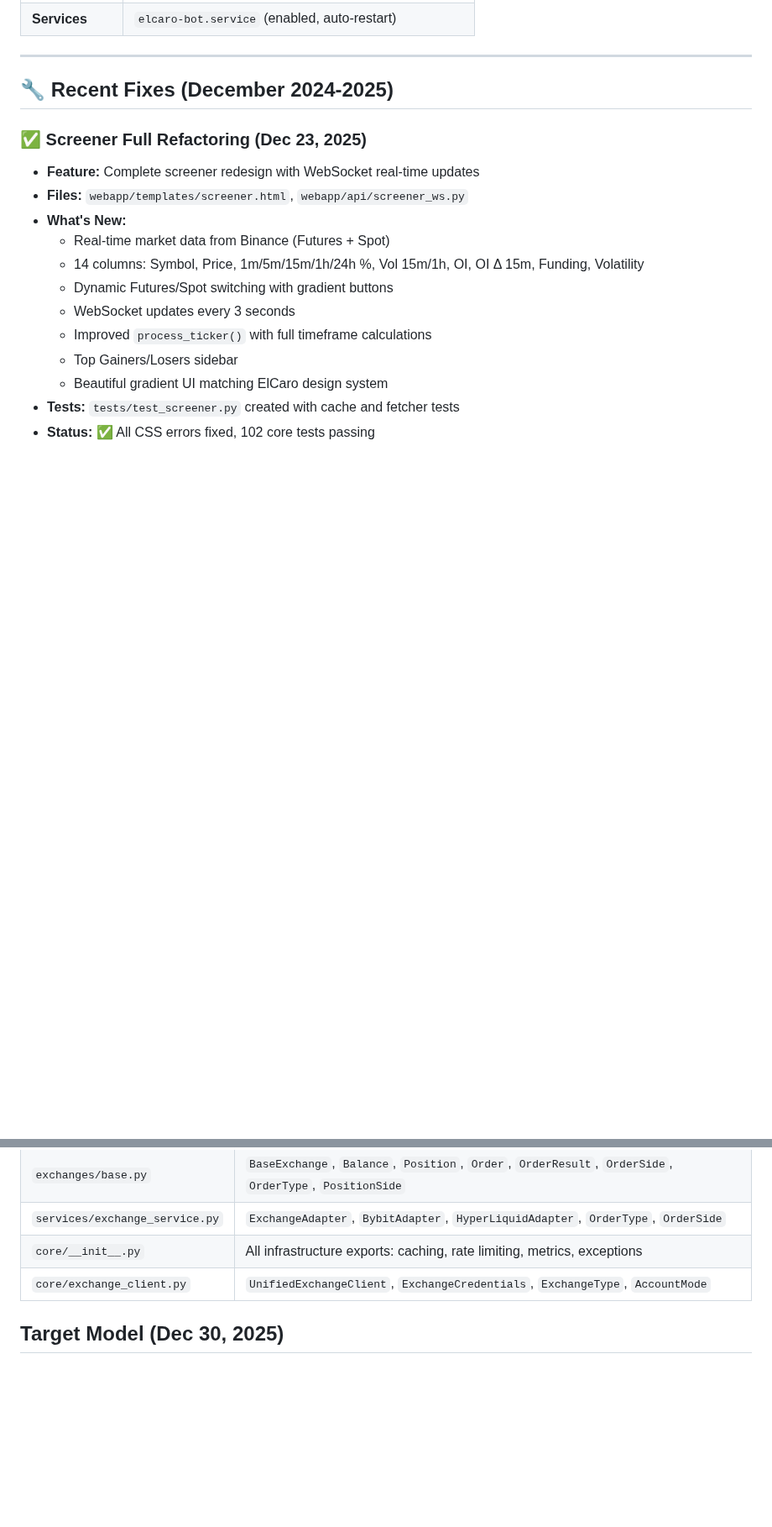
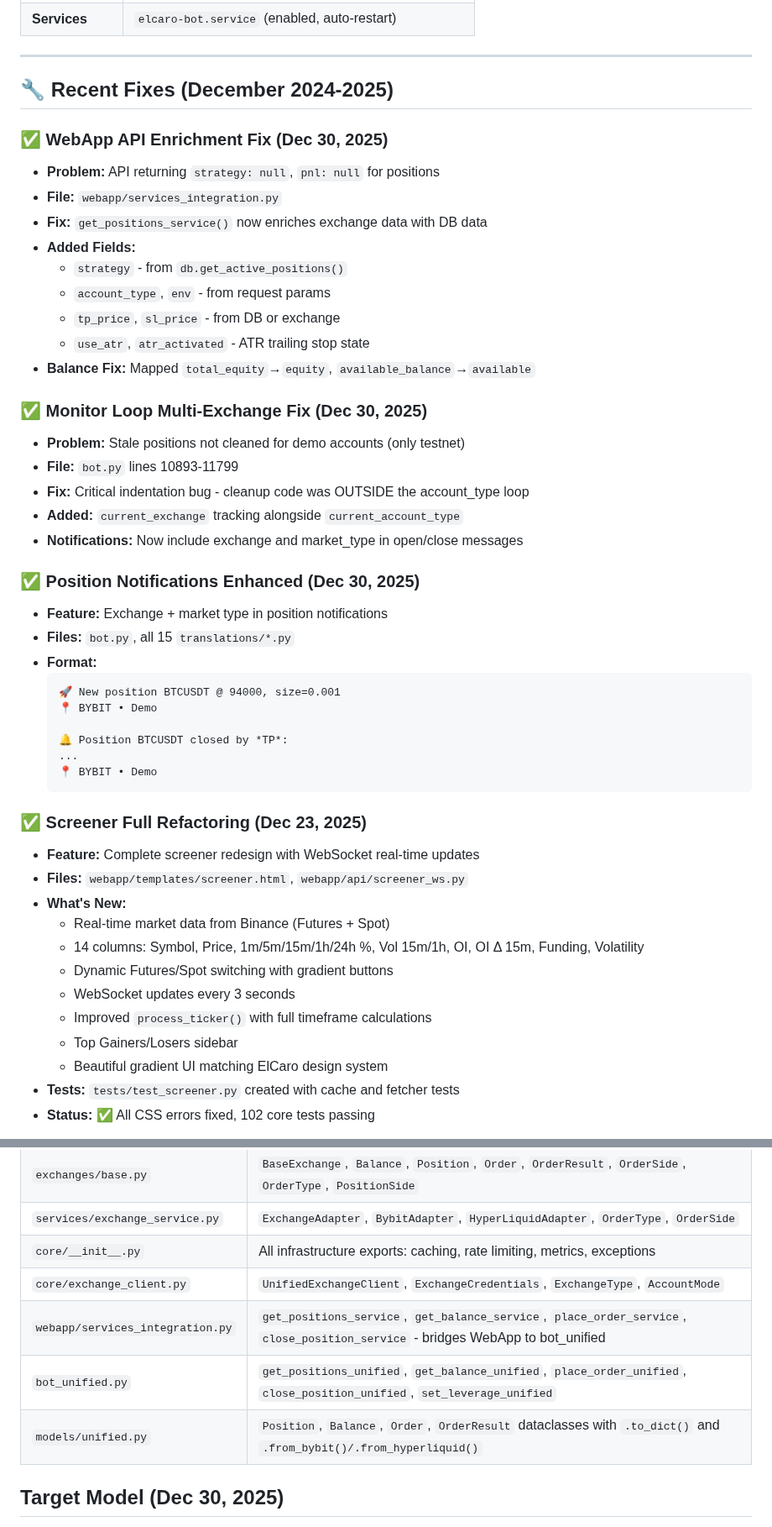
Before and after one commit to ElcaroNossam/elcarobybitbotv2, a Markdown page: .github/copilot-instructions.md, 2 parts joined by grey strips. Shown at 84% size. GitHub-like rendering; blank space fills up the shorter version.

````diff
--- a/.github/copilot-instructions.md
+++ b/.github/copilot-instructions.md
@@ -125,6 +125,37 @@ cat /home/ubuntu/cleanup.log
 ---
 
 ## 🔧 Recent Fixes (December 2024-2025)
+
+### ✅ WebApp API Enrichment Fix (Dec 30, 2025)
+- **Problem:** API returning `strategy: null`, `pnl: null` for positions
+- **File:** `webapp/services_integration.py`
+- **Fix:** `get_positions_service()` now enriches exchange data with DB data
+- **Added Fields:**
+  - `strategy` - from `db.get_active_positions()`
+  - `account_type`, `env` - from request params
+  - `tp_price`, `sl_price` - from DB or exchange
+  - `use_atr`, `atr_activated` - ATR trailing stop state
+- **Balance Fix:** Mapped `total_equity`→`equity`, `available_balance`→`available`
+
+### ✅ Monitor Loop Multi-Exchange Fix (Dec 30, 2025)
+- **Problem:** Stale positions not cleaned for demo accounts (only testnet)
+- **File:** `bot.py` lines 10893-11799
+- **Fix:** Critical indentation bug - cleanup code was OUTSIDE the account_type loop
+- **Added:** `current_exchange` tracking alongside `current_account_type`
+- **Notifications:** Now include exchange and market_type in open/close messages
+
+### ✅ Position Notifications Enhanced (Dec 30, 2025)
+- **Feature:** Exchange + market type in position notifications
+- **Files:** `bot.py`, all 15 `translations/*.py`
+- **Format:**
+  ```
+  🚀 New position BTCUSDT @ 94000, size=0.001
+  📍 BYBIT • Demo
+
+  🔔 Position BTCUSDT closed by *TP*:
+  ...
+  📍 BYBIT • Demo
+  ```
 
 ### ✅ Screener Full Refactoring (Dec 23, 2025)
 - **Feature:** Complete screener redesign with WebSocket real-time updates
@@ -307,6 +399,9 @@ from services import TradingService, TradeRequest, TradeResult          # classe
 | `services/exchange_service.py` | `ExchangeAdapter`, `BybitAdapter`, `HyperLiquidAdapter`, `OrderType`, `OrderSide` |
 | `core/__init__.py` | All infrastructure exports: caching, rate limiting, metrics, exceptions |
 | `core/exchange_client.py` | `UnifiedExchangeClient`, `ExchangeCredentials`, `ExchangeType`, `AccountMode` |
+| `webapp/services_integration.py` | `get_positions_service`, `get_balance_service`, `place_order_service`, `close_position_service` - bridges WebApp to bot_unified |
+| `bot_unified.py` | `get_positions_unified`, `get_balance_unified`, `place_order_unified`, `close_position_unified`, `set_leverage_unified` |
+| `models/unified.py` | `Position`, `Balance`, `Order`, `OrderResult` dataclasses with `.to_dict()` and `.from_bybit()/.from_hyperliquid()` |
 
 ## Target Model (Dec 30, 2025)
 
````
Also changed, not shown: other parts of .github/copilot-instructions.md (+61 -0 lines).
